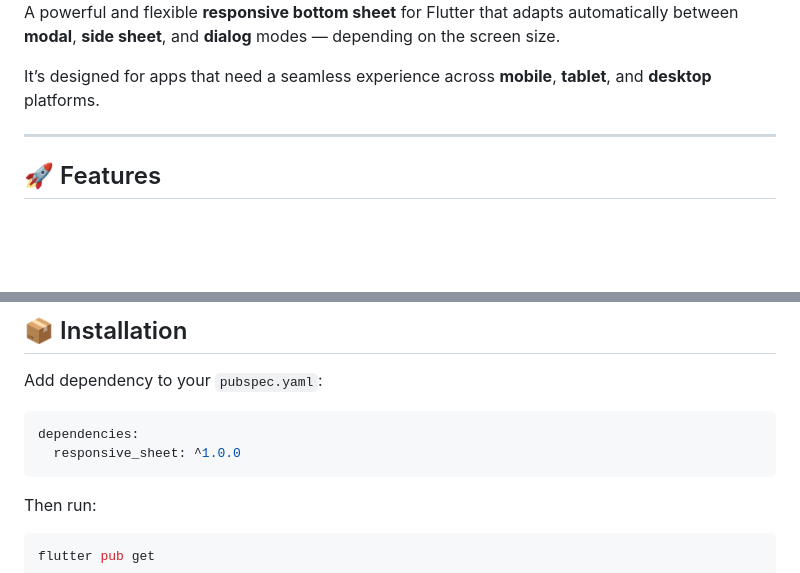
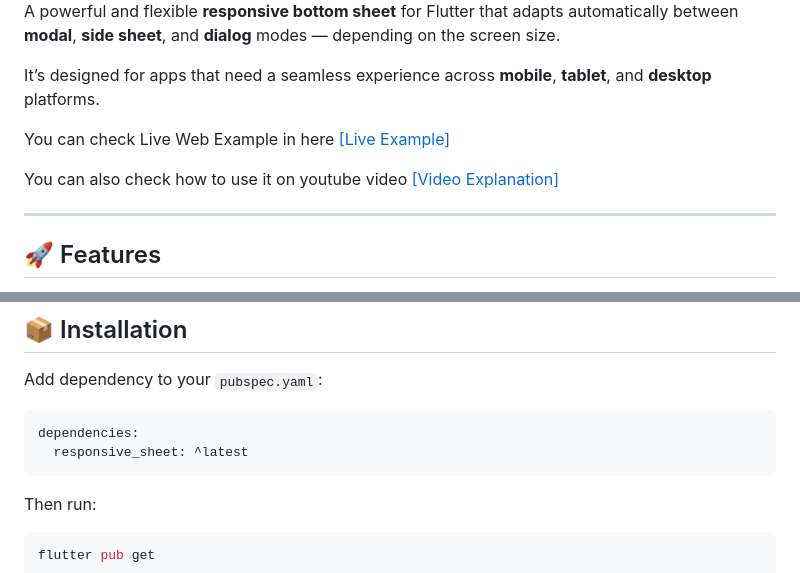
Before and after one commit to dannndi/responsive_sheet, a Markdown page: README.md, 2 parts joined by grey strips. GitHub-like rendering; blank space fills up the shorter version.

Commit message:
fix(chore): change Read Me

````diff
--- a/README.md
+++ b/README.md
@@ -5,6 +5,11 @@
 A powerful and flexible **responsive bottom sheet** for Flutter that adapts automatically between **modal**, **side sheet**, and **dialog** modes — depending on the screen size.
 
 It’s designed for apps that need a seamless experience across **mobile**, **tablet**, and **desktop** platforms.
+
+You can check Live Web Example in here [[Live Example]](https://responsivesheetexample.vercel.app/)
+
+You can also check how to use it on youtube video [[Video Explanation]](https://www.youtube.com/watch?v=x19SKDvIgZo)
+
 
 ---
 
@@ -25,7 +30,7 @@ Add dependency to your `pubspec.yaml`:
 
 ```yaml
 dependencies:
-  responsive_sheet: ^1.0.0
+  responsive_sheet: ^latest
 ```
 
 Then run:
````
